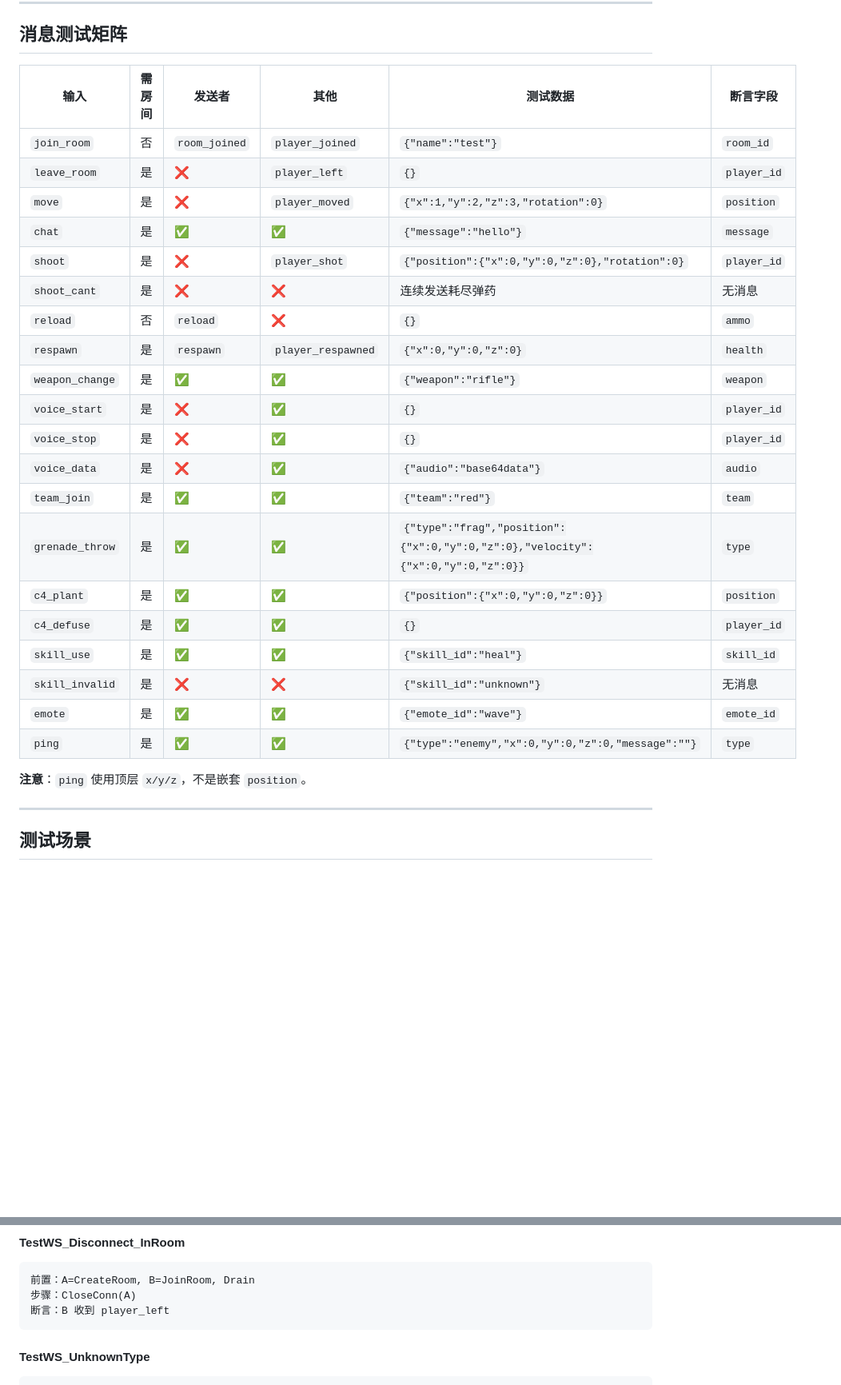
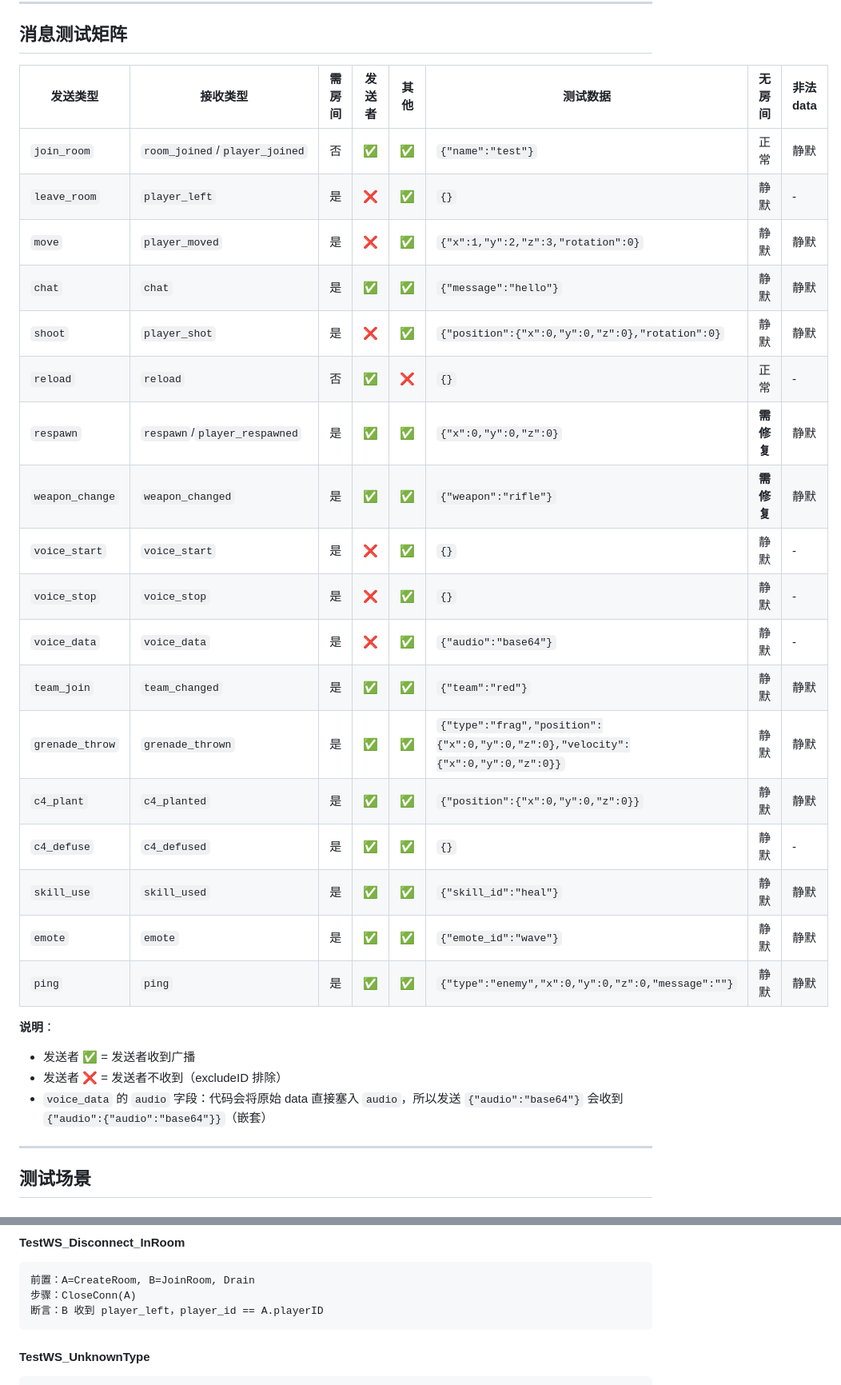
Before and after one commit to atalia/fps-game, a Markdown page: docs/specs/2026-03-20-network-test-coverage-design.md, 2 parts joined by grey strips. Shown at 80% size. Drawn GitHub-style; blank space fills up the shorter version.

Commit message:
docs: 完整矩阵含接收类型/无房间/非法data、JSON解析失败表驱动、voice_data嵌套说明

````diff
--- a/docs/specs/2026-03-20-network-test-coverage-design.md
+++ b/docs/specs/2026-03-20-network-test-coverage-design.md
@@ -86,30 +91,31 @@ func CountType(msgs []*Message, msgType string) int
 
 ## 消息测试矩阵
 
-| 输入 | 需房间 | 发送者 | 其他 | 测试数据 | 断言字段 |
-|------|-------|-------|------|----------|----------|
-| `join_room` | 否 | `room_joined` | `player_joined` | `{"name":"test"}` | `room_id` |
-| `leave_room` | 是 | ❌ | `player_left` | `{}` | `player_id` |
-| `move` | 是 | ❌ | `player_moved` | `{"x":1,"y":2,"z":3,"rotation":0}` | `position` |
-| `chat` | 是 | ✅ | ✅ | `{"message":"hello"}` | `message` |
-| `shoot` | 是 | ❌ | `player_shot` | `{"position":{"x":0,"y":0,"z":0},"rotation":0}` | `player_id` |
-| `shoot_cant` | 是 | ❌ | ❌ | 连续发送耗尽弹药 | 无消息 |
-| `reload` | 否 | `reload` | ❌ | `{}` | `ammo` |
-| `respawn` | 是 | `respawn` | `player_respawned` | `{"x":0,"y":0,"z":0}` | `health` |
-| `weapon_change` | 是 | ✅ | ✅ | `{"weapon":"rifle"}` | `weapon` |
-| `voice_start` | 是 | ❌ | ✅ | `{}` | `player_id` |
-| `voice_stop` | 是 | ❌ | ✅ | `{}` | `player_id` |
-| `voice_data` | 是 | ❌ | ✅ | `{"audio":"base64data"}` | `audio` |
-| `team_join` | 是 | ✅ | ✅ | `{"team":"red"}` | `team` |
-| `grenade_throw` | 是 | ✅ | ✅ | `{"type":"frag","position":{"x":0,"y":0,"z":0},"velocity":{"x":0,"y":0,"z":0}}` | `type` |
-| `c4_plant` | 是 | ✅ | ✅ | `{"position":{"x":0,"y":0,"z":0}}` | `position` |
-| `c4_defuse` | 是 | ✅ | ✅ | `{}` | `player_id` |
-| `skill_use` | 是 | ✅ | ✅ | `{"skill_id":"heal"}` | `skill_id` |
-| `skill_invalid` | 是 | ❌ | ❌ | `{"skill_id":"unknown"}` | 无消息 |
-| `emote` | 是 | ✅ | ✅ | `{"emote_id":"wave"}` | `emote_id` |
-| `ping` | 是 | ✅ | ✅ | `{"type":"enemy","x":0,"y":0,"z":0,"message":""}` | `type` |
+| 发送类型 | 接收类型 | 需房间 | 发送者 | 其他 | 测试数据 | 无房间 | 非法data |
+|----------|----------|-------|-------|------|----------|-------|---------|
+| `join_room` | `room_joined`/`player_joined` | 否 | ✅ | ✅ | `{"name":"test"}` | 正常 | 静默 |
+| `leave_room` | `player_left` | 是 | ❌ | ✅ | `{}` | 静默 | - |
+| `move` | `player_moved` | 是 | ❌ | ✅ | `{"x":1,"y":2,"z":3,"rotation":0}` | 静默 | 静默 |
+| `chat` | `chat` | 是 | ✅ | ✅ | `{"message":"hello"}` | 静默 | 静默 |
+| `shoot` | `player_shot` | 是 | ❌ | ✅ | `{"position":{"x":0,"y":0,"z":0},"rotation":0}` | 静默 | 静默 |
+| `reload` | `reload` | 否 | ✅ | ❌ | `{}` | 正常 | - |
+| `respawn` | `respawn`/`player_respawned` | 是 | ✅ | ✅ | `{"x":0,"y":0,"z":0}` | **需修复** | 静默 |
+| `weapon_change` | `weapon_changed` | 是 | ✅ | ✅ | `{"weapon":"rifle"}` | **需修复** | 静默 |
+| `voice_start` | `voice_start` | 是 | ❌ | ✅ | `{}` | 静默 | - |
+| `voice_stop` | `voice_stop` | 是 | ❌ | ✅ | `{}` | 静默 | - |
+| `voice_data` | `voice_data` | 是 | ❌ | ✅ | `{"audio":"base64"}` | 静默 | - |
+| `team_join` | `team_changed` | 是 | ✅ | ✅ | `{"team":"red"}` | 静默 | 静默 |
+| `grenade_throw` | `grenade_thrown` | 是 | ✅ | ✅ | `{"type":"frag","position":{"x":0,"y":0,"z":0},"velocity":{"x":0,"y":0,"z":0}}` | 静默 | 静默 |
+| `c4_plant` | `c4_planted` | 是 | ✅ | ✅ | `{"position":{"x":0,"y":0,"z":0}}` | 静默 | 静默 |
+| `c4_defuse` | `c4_defused` | 是 | ✅ | ✅ | `{}` | 静默 | - |
+| `skill_use` | `skill_used` | 是 | ✅ | ✅ | `{"skill_id":"heal"}` | 静默 | 静默 |
+| `emote` | `emote` | 是 | ✅ | ✅ | `{"emote_id":"wave"}` | 静默 | 静默 |
+| `ping` | `ping` | 是 | ✅ | ✅ | `{"type":"enemy","x":0,"y":0,"z":0,"message":""}` | 静默 | 静默 |
 
-**注意**：`ping` 使用顶层 `x/y/z`，不是嵌套 `position`。
+**说明**：
+- 发送者 ✅ = 发送者收到广播
+- 发送者 ❌ = 发送者不收到（excludeID 排除）
+- `voice_data` 的 `audio` 字段：代码会将原始 data 直接塞入 `audio`，所以发送 `{"audio":"base64"}` 会收到 `{"audio":{"audio":"base64"}}`（嵌套）
 
 ---
 
@@ -127,7 +133,7 @@ func CountType(msgs []*Message, msgType string) int
 ```
 前置：A=CreateRoom, B=JoinRoom, Drain
 步骤：CloseConn(A)
-断言：B 收到 player_left
+断言：B 收到 player_left，player_id == A.playerID
 ```
 
 #### TestWS_UnknownType
````
Also changed, not shown: other parts of docs/specs/2026-03-20-network-test-coverage-design.md (+66 -26 lines).
